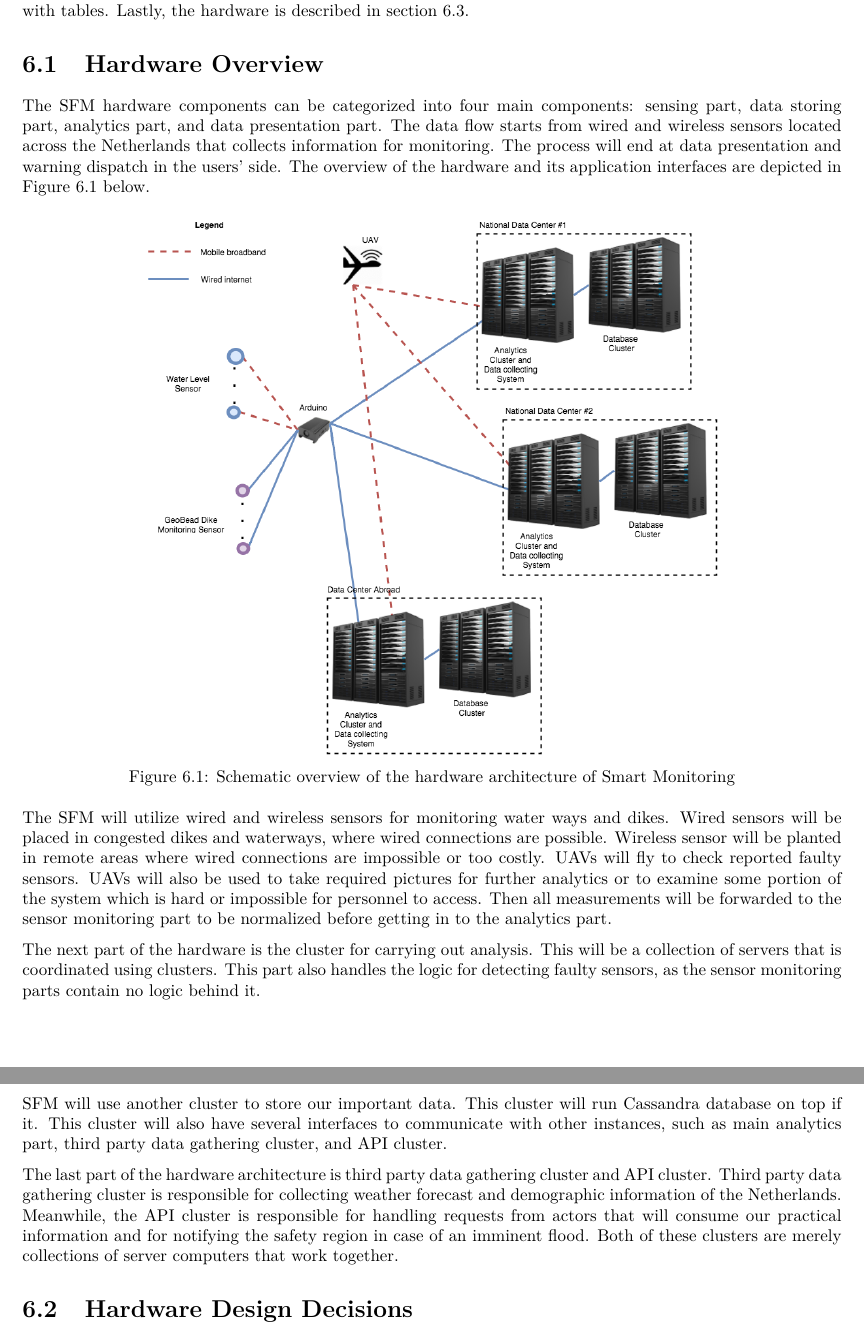
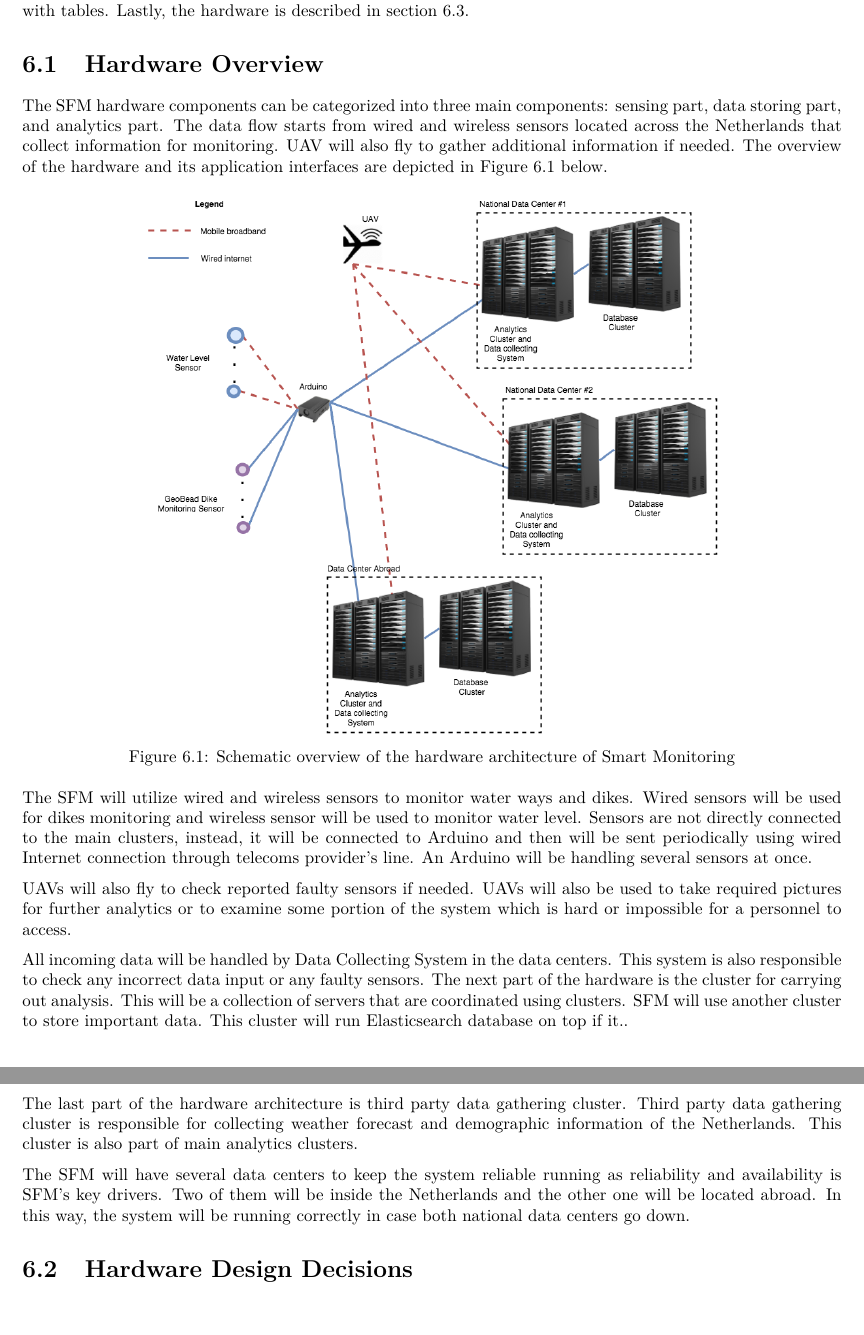
Before and after one commit to jeroenbrandsma/SA3, a LaTeX thesis (report.tex, which reads 6-hardware/hardware.tex): two parts of pages 48 and 49 of 74, joined at a grey line, cut so that both start at the same text, the shorter picture padded with empty space. Compiled offline with pdfLaTeX.

Commit message:
edited hardware description

```diff
--- a/6-hardware/hardware.tex
+++ b/6-hardware/hardware.tex
@@ -5,7 +5,7 @@ This section describes the hardware architecture of SFM. The description will be
 
 \section{Hardware Overview}
 \label{sec:hardware-overview}
-The SFM hardware components can be categorized into four main components: sensing part, data storing part, analytics part, and data presentation part. The data flow starts from wired and wireless sensors located across the Netherlands that collects information for monitoring. The process will end at data presentation and warning dispatch in the users' side. The overview of the hardware and its application interfaces are depicted in \autoref{fig:hardware-archi-schema} below.
+The SFM hardware components can be categorized into three main components: sensing part, data storing part, and analytics part. The data flow starts from wired and wireless sensors located across the Netherlands that collect information for monitoring. UAV will also fly to gather additional information if needed. The overview of the hardware and its application interfaces are depicted in \autoref{fig:hardware-archi-schema} below.
 
 % btw is it suppose to be the other way around? sensor monitoring -> analytics-> database ?
 %\begin{figure}[hb!]
@@ -21,13 +21,15 @@ The SFM hardware components can be categorized into four main components: sensin
 \label{fig:hardware-archi-schema}
 \end{figure}
 
-The SFM will utilize wired and wireless sensors for monitoring water ways and dikes. Wired sensors will be placed in congested dikes and waterways, where wired connections are possible. Wireless sensor will be planted in remote areas where wired connections are impossible or too costly. UAVs will fly to check reported faulty sensors. UAVs will also be used to take required pictures for further analytics or to examine some portion of the system which is hard or impossible for personnel to access. Then all measurements will be forwarded to the sensor monitoring part to be normalized before getting in to the analytics part.
+The SFM will utilize wired and wireless sensors to monitor water ways and dikes. Wired sensors will be used for dikes monitoring and wireless sensor will be used to monitor water level. Sensors are not directly connected to the main clusters, instead, it will be connected to Arduino and then will be sent periodically using wired Internet connection through telecoms provider's line. An Arduino will be handling several sensors at once.
 
-The next part of the hardware is the cluster for carrying out analysis. This will be a collection of servers that is coordinated using clusters. This part also handles the logic for detecting faulty sensors, as the sensor monitoring parts contain no logic behind it.
+UAVs will also fly to check reported faulty sensors if needed. UAVs will also be used to take required pictures for further analytics or to examine some portion of the system which is hard or impossible for a personnel to access.
 
-SFM will use another cluster to store our important data. This cluster will run Cassandra database on top if it. This cluster will also have several interfaces to communicate with other instances, such as main analytics part, third party data gathering cluster, and API cluster.
+All incoming data will be handled by Data Collecting System in the data centers. This system is also responsible to check any incorrect data input or any faulty sensors. The next part of the hardware is the cluster for carrying out analysis. This will be a collection of servers that are coordinated using clusters. SFM will use another cluster to store important data. This cluster will run Elasticsearch database on top if it..
 
-The last part of the hardware architecture is third party data gathering cluster and API cluster. Third party data gathering cluster is responsible for collecting weather forecast and demographic information of the Netherlands. Meanwhile, the API cluster is responsible for handling requests from actors that will consume our practical information and for notifying the safety region in case of an imminent flood. Both of these clusters are merely collections of server computers that work together.
+The last part of the hardware architecture is third party data gathering cluster. Third party data gathering cluster is responsible for collecting weather forecast and demographic information of the Netherlands. This cluster is also part of main analytics clusters.
+
+The SFM will have several data centers to keep the system reliable running as reliability and availability is SFM's key drivers. Two of them will be inside the Netherlands and the other one will be located abroad. In this way, the system will be running correctly in case both national data centers go down.
 
 \section{Hardware Design Decisions}
 \label{sec:hardware-decisions}
```
Also changed, not shown: 6-hardware/hardware.tex (4 more changed lines).
